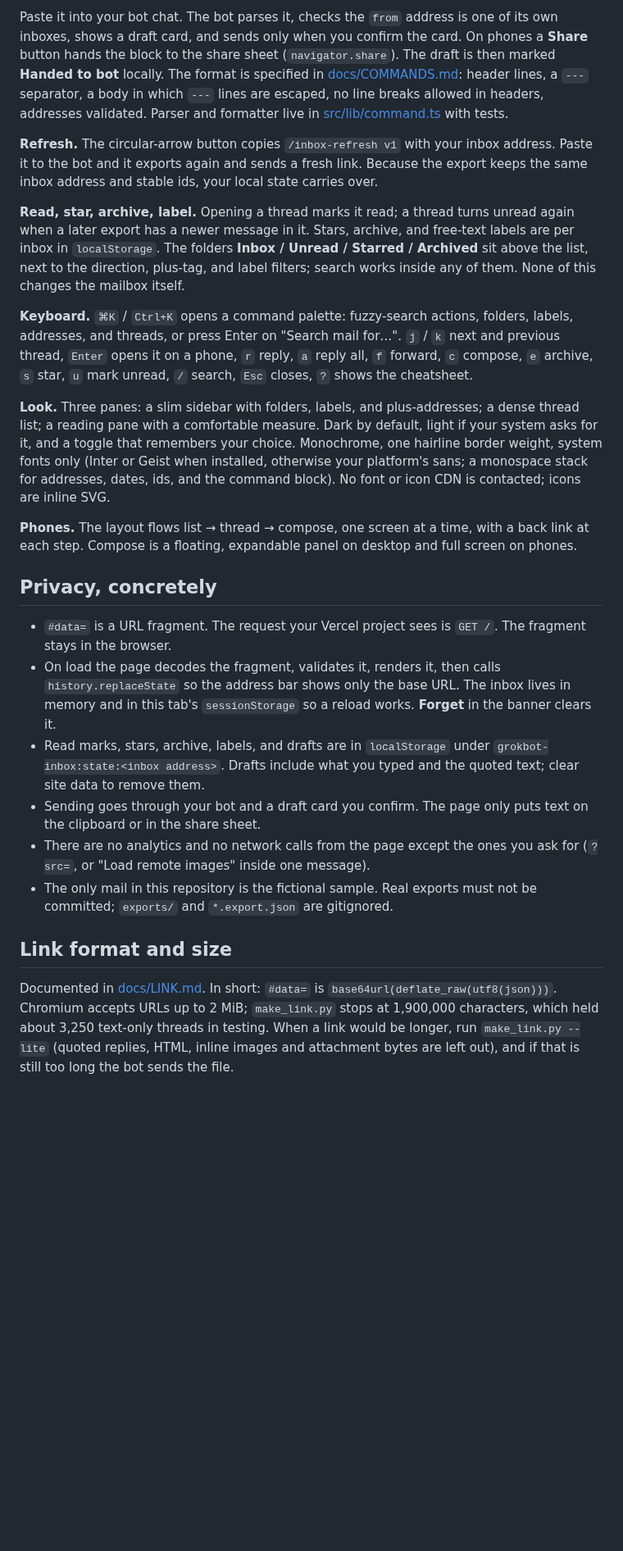
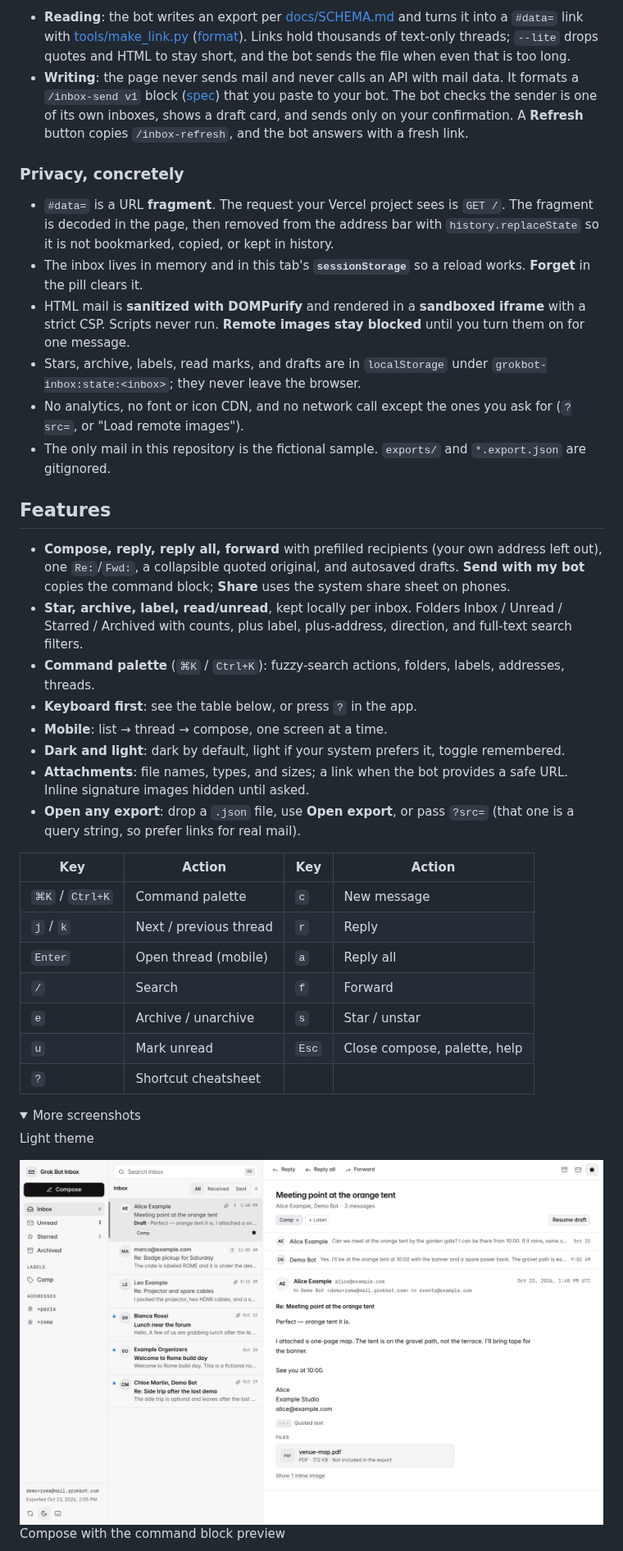
Before and after one commit to mascarock/grokbot-inbox, a Markdown page: README.md, the part around one of its changes. Shown at 82% size. GitHub-like rendering; pictures changed too: docs/screenshots/hero-light.png (added); folded sections open; blank space fills up the shorter version.

````diff
--- a/README.md
+++ b/README.md
@@ -70,27 +49,44 @@ On Oct 23, 2026, 1:40 PM UTC, Alice Example <alice@example.com> wrote:
 ```
 
-Paste it into your bot chat. The bot parses it, checks the `from` address is one of its own inboxes, shows a draft card, and sends only when you confirm the card. On phones a **Share** button hands the block to the share sheet (`navigator.share`). The draft is then marked **Handed to bot** locally. The format is specified in [docs/COMMANDS.md](docs/COMMANDS.md): header lines, a `---` separator, a body in which `---` lines are escaped, no line breaks allowed in headers, addresses validated. Parser and formatter live in [src/lib/command.ts](src/lib/command.ts) with tests.
+- **Reading**: the bot writes an export per [docs/SCHEMA.md](docs/SCHEMA.md) and turns it into a `#data=` link with [tools/make_link.py](tools/make_link.py) ([format](docs/LINK.md)). Links hold thousands of text-only threads; `--lite` drops quotes and HTML to stay short, and the bot sends the file when even that is too long.
+- **Writing**: the page never sends mail and never calls an API with mail data. It formats a `/inbox-send v1` block ([spec](docs/COMMANDS.md)) that you paste to your bot. The bot checks the sender is one of its own inboxes, shows a draft card, and sends only on your confirmation. A **Refresh** button copies `/inbox-refresh`, and the bot answers with a fresh link.
 
-**Refresh.** The circular-arrow button copies `/inbox-refresh v1` with your inbox address. Paste it to the bot and it exports again and sends a fresh link. Because the export keeps the same inbox address and stable ids, your local state carries over.
+### Privacy, concretely
 
-**Read, star, archive, label.** Opening a thread marks it read; a thread turns unread again when a later export has a newer message in it. Stars, archive, and free-text labels are per inbox in `localStorage`. The folders **Inbox / Unread / Starred / Archived** sit above the list, next to the direction, plus-tag, and label filters; search works inside any of them. None of this changes the mailbox itself.
+- `#data=` is a URL **fragment**. The request your Vercel project sees is `GET /`. The fragment is decoded in the page, then removed from the address bar with `history.replaceState` so it is not bookmarked, copied, or kept in history.
+- The inbox lives in memory and in this tab's **`sessionStorage`** so a reload works. **Forget** in the pill clears it.
+- HTML mail is **sanitized with DOMPurify** and rendered in a **sandboxed iframe** with a strict CSP. Scripts never run. **Remote images stay blocked** until you turn them on for one message.
+- Stars, archive, labels, read marks, and drafts are in `localStorage` under `grokbot-inbox:state:<inbox>`; they never leave the browser.
+- No analytics, no font or icon CDN, and no network call except the ones you ask for (`?src=`, or "Load remote images").
+- The only mail in this repository is the fictional sample. `exports/` and `*.export.json` are gitignored.
 
-**Keyboard.** `⌘K` / `Ctrl+K` opens a command palette: fuzzy-search actions, folders, labels, addresses, and threads, or press Enter on "Search mail for…". `j` / `k` next and previous thread, `Enter` opens it on a phone, `r` reply, `a` reply all, `f` forward, `c` compose, `e` archive, `s` star, `u` mark unread, `/` search, `Esc` closes, `?` shows the cheatsheet.
+## Features
 
-**Look.** Three panes: a slim sidebar with folders, labels, and plus-addresses; a dense thread list; a reading pane with a comfortable measure. Dark by default, light if your system asks for it, and a toggle that remembers your choice. Monochrome, one hairline border weight, system fonts only (Inter or Geist when installed, otherwise your platform's sans; a monospace stack for addresses, dates, ids, and the command block). No font or icon CDN is contacted; icons are inline SVG.
+- **Compose, reply, reply all, forward** with prefilled recipients (your own address left out), one `Re:`/`Fwd:`, a collapsible quoted original, and autosaved drafts. **Send with my bot** copies the command block; **Share** uses the system share sheet on phones.
+- **Star, archive, label, read/unread**, kept locally per inbox. Folders Inbox / Unread / Starred / Archived with counts, plus label, plus-address, direction, and full-text search filters.
+- **Command palette** (`⌘K` / `Ctrl+K`): fuzzy-search actions, folders, labels, addresses, threads.
+- **Keyboard first**: see the table below, or press `?` in the app.
+- **Mobile**: list → thread → compose, one screen at a time.
+- **Dark and light**: dark by default, light if your system prefers it, toggle remembered.
+- **Attachments**: file names, types, and sizes; a link when the bot provides a safe URL. Inline signature images hidden until asked.
+- **Open any export**: drop a `.json` file, use **Open export**, or pass `?src=` (that one is a query string, so prefer links for real mail).
 
-**Phones.** The layout flows list → thread → compose, one screen at a time, with a back link at each step. Compose is a floating, expandable panel on desktop and full screen on phones.
+| Key | Action | Key | Action |
+| --- | --- | --- | --- |
+| `⌘K` / `Ctrl+K` | Command palette | `c` | New message |
+| `j` / `k` | Next / previous thread | `r` | Reply |
+| `Enter` | Open thread (mobile) | `a` | Reply all |
+| `/` | Search | `f` | Forward |
+| `e` | Archive / unarchive | `s` | Star / unstar |
+| `u` | Mark unread | `Esc` | Close compose, palette, help |
+| `?` | Shortcut cheatsheet | | |
 
-## Privacy, concretely
+<details>
+<summary>More screenshots</summary>
 
-- `#data=` is a URL fragment. The request your Vercel project sees is `GET /`. The fragment stays in the browser.
-- On load the page decodes the fragment, validates it, renders it, then calls `history.replaceState` so the address bar shows only the base URL. The inbox lives in memory and in this tab's `sessionStorage` so a reload works. **Forget** in the banner clears it.
-- Read marks, stars, archive, labels, and drafts are in `localStorage` under `grokbot-inbox:state:<inbox address>`. Drafts include what you typed and the quoted text; clear site data to remove them.
-- Sending goes through your bot and a draft card you confirm. The page only puts text on the clipboard or in the share sheet.
-- There are no analytics and no network calls from the page except the ones you ask for (`?src=`, or "Load remote images" inside one message).
-- The only mail in this repository is the fictional sample. Real exports must not be committed; `exports/` and `*.export.json` are gitignored.
+Light theme
 
-## Link format and size
+<img src="docs/screenshots/hero-light.png" alt="Light theme" width="100%" />
 
-Documented in [docs/LINK.md](docs/LINK.md). In short: `#data=` is `base64url(deflate_raw(utf8(json)))`. Chromium accepts URLs up to 2 MiB; `make_link.py` stops at 1,900,000 characters, which held about 3,250 text-only threads in testing. When a link would be longer, run `make_link.py --lite` (quoted replies, HTML, inline images and attachment bytes are left out), and if that is still too long the bot sends the file.
+Compose with the command block preview
 
````
Also changed, not shown: other parts of README.md (+78 -99 lines), docs/screenshots/compose-dark.png (added), docs/screenshots/hero-dark.png (added), docs/screenshots/mobile-dark.png (added), docs/screenshots/palette-dark.png (added).
